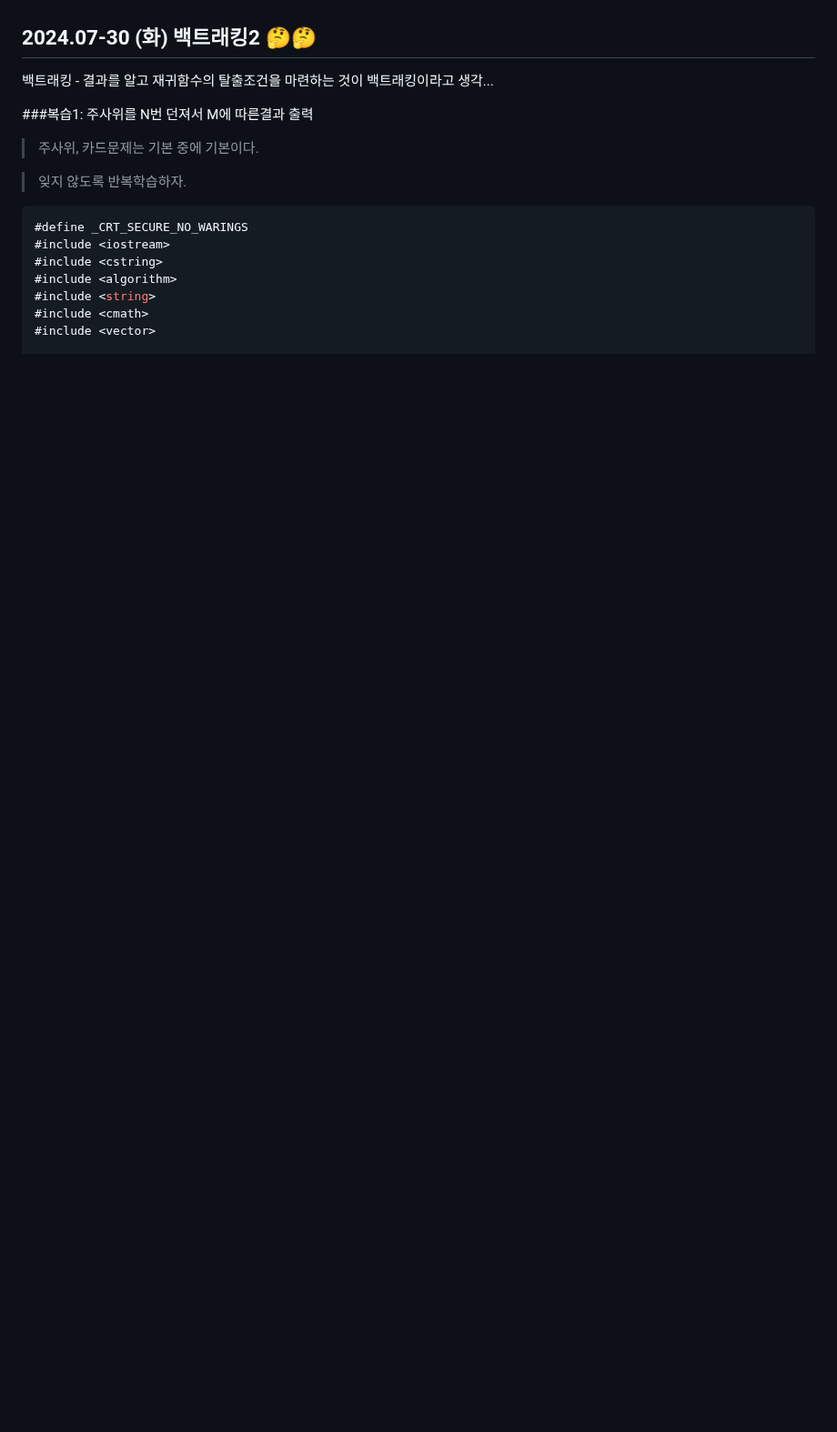
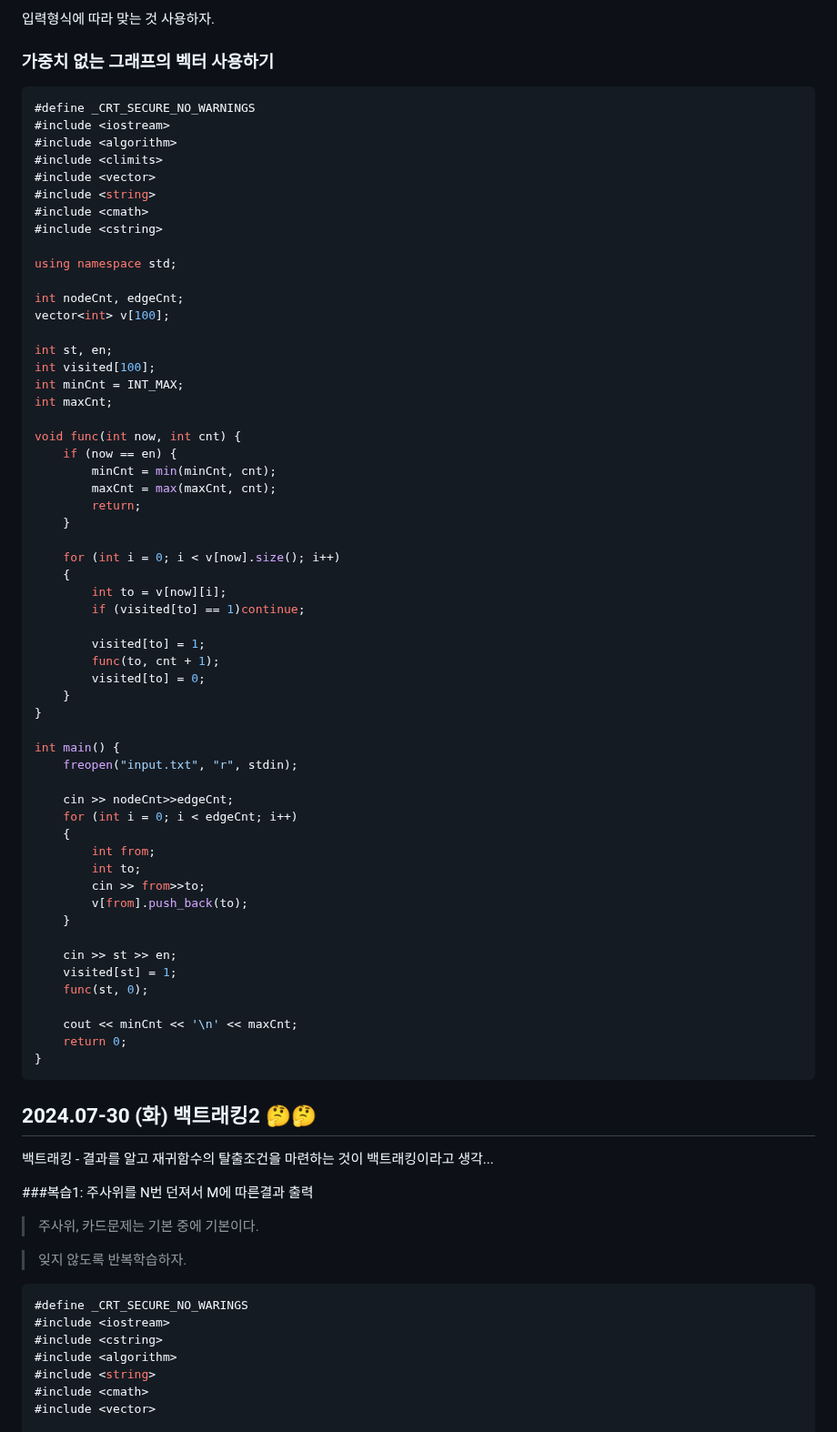
Before and after one commit to Carpediem324/Algorithm, a Markdown page: week_study/week2.md, the part around one of its changes. Shown at 91% size. Drawn GitHub-style; blank space fills up the shorter version.

````diff
--- a/week_study/week2.md
+++ b/week_study/week2.md
@@ -9,3 +194,66 @@ DFS - 깊이 우선 탐색.
+입력형식에 따라 맞는 것 사용하자.
+
+### 가중치 없는 그래프의 벡터 사용하기
+
+```c++
+#define _CRT_SECURE_NO_WARNINGS
+#include <iostream>
+#include <algorithm>
+#include <climits>
+#include <vector>
+#include <string>
+#include <cmath>
+#include <cstring>
+
+using namespace std;
+
+int nodeCnt, edgeCnt;
+vector<int> v[100];
+
+int st, en;
+int visited[100];
+int minCnt = INT_MAX;
+int maxCnt;
+
+void func(int now, int cnt) {
+	if (now == en) {
+		minCnt = min(minCnt, cnt);
+		maxCnt = max(maxCnt, cnt);
+		return;
+	}
+
+	for (int i = 0; i < v[now].size(); i++)
+	{
+		int to = v[now][i];
+		if (visited[to] == 1)continue;
+
+		visited[to] = 1;
+		func(to, cnt + 1);
+		visited[to] = 0;
+	}
+}
+
+int main() {
+	freopen("input.txt", "r", stdin);
+
+	cin >> nodeCnt>>edgeCnt;
+	for (int i = 0; i < edgeCnt; i++)
+	{
+		int from;
+		int to;
+		cin >> from>>to;
+		v[from].push_back(to);
+	}
+
+	cin >> st >> en;
+	visited[st] = 1;
+	func(st, 0);
+
+	cout << minCnt << '\n' << maxCnt;
+	return 0;
+}
+```
+
 
 ## 2024.07-30 (화) 백트래킹2 🤔🤔
 
````
Also changed, not shown: other parts of week_study/week2.md (+187 -2 lines).
